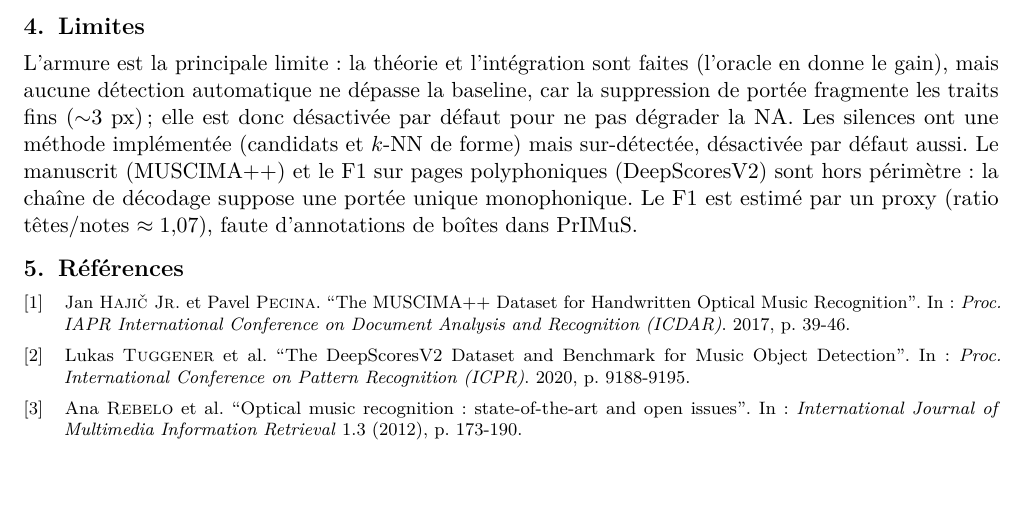
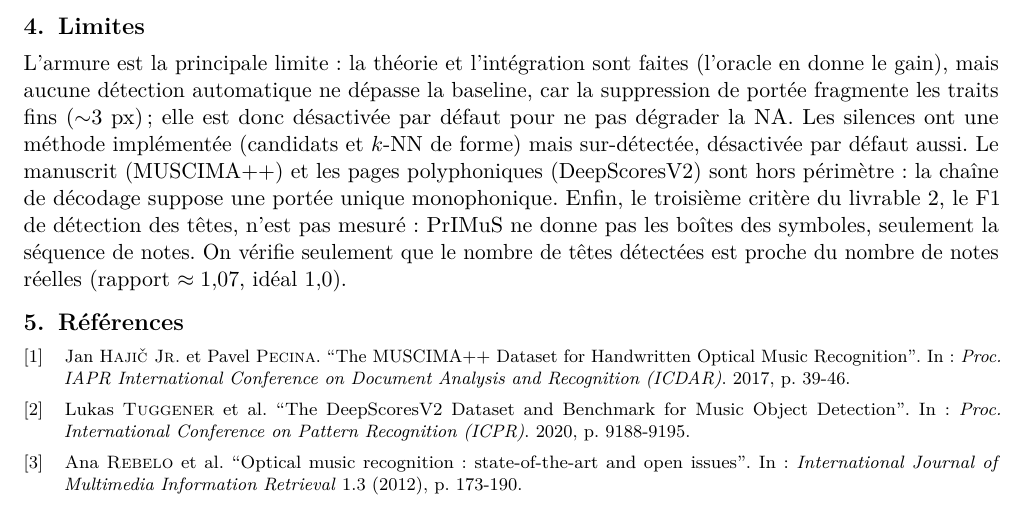
Before and after one commit to Fadans/omr-partitions, a LaTeX document (livrable3_prototype/main.tex): part of page 2 of 2, cut so that both start at the same text, the shorter picture padded with empty space. Compiled offline with pdfLaTeX.

Commit message:
Livrable 3 : clarifie l'absence du F1 dans l'évaluation
Le F1 (critère 3 du livrable 2) n'est pas mesuré faute de boîtes dans PrIMuS ;
phrase reformulée pour l'expliquer clairement (au lieu d'un 'proxy' obscur).

```diff
--- a/livrable3_prototype/main.tex
+++ b/livrable3_prototype/main.tex
@@ -125,9 +125,10 @@ L'armure est la principale limite~: la théorie et l'intégration sont faites (l
 le gain), mais aucune détection automatique ne dépasse la baseline, car la suppression de portée fragmente les
 traits fins ($\sim$3~px)~; elle est donc désactivée par défaut pour ne pas dégrader la NA. Les silences ont une
 méthode implémentée (candidats et $k$-NN de forme) mais sur-détectée, désactivée par défaut aussi. Le manuscrit
-(MUSCIMA++) et le F1 sur pages polyphoniques (DeepScoresV2) sont hors périmètre~: la chaîne de décodage suppose
-une portée unique monophonique. Le F1 est estimé par un proxy (ratio têtes/notes $\approx 1{,}07$), faute
-d'annotations de boîtes dans PrIMuS.
+(MUSCIMA++) et les pages polyphoniques (DeepScoresV2) sont hors périmètre~: la chaîne de décodage suppose une
+portée unique monophonique. Enfin, le troisième critère du livrable~2, le F1 de détection des têtes, n'est pas
+mesuré~: PrIMuS ne donne pas les boîtes des symboles, seulement la séquence de notes. On vérifie seulement que
+le nombre de têtes détectées est proche du nombre de notes réelles (rapport $\approx 1{,}07$, idéal $1{,}0$).
 
 \printbibliography[heading=bibnumbered,title={Références}]
 
```
